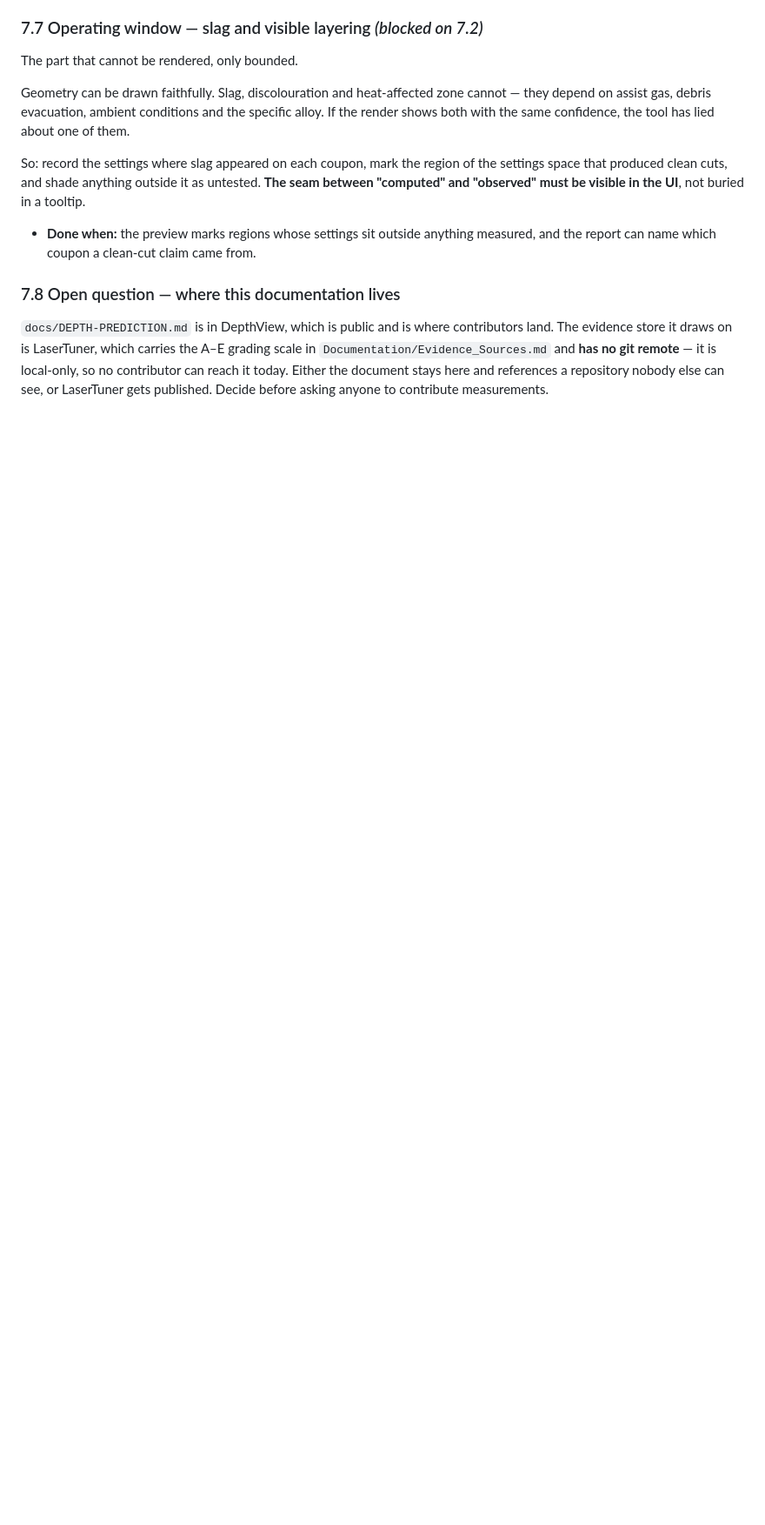
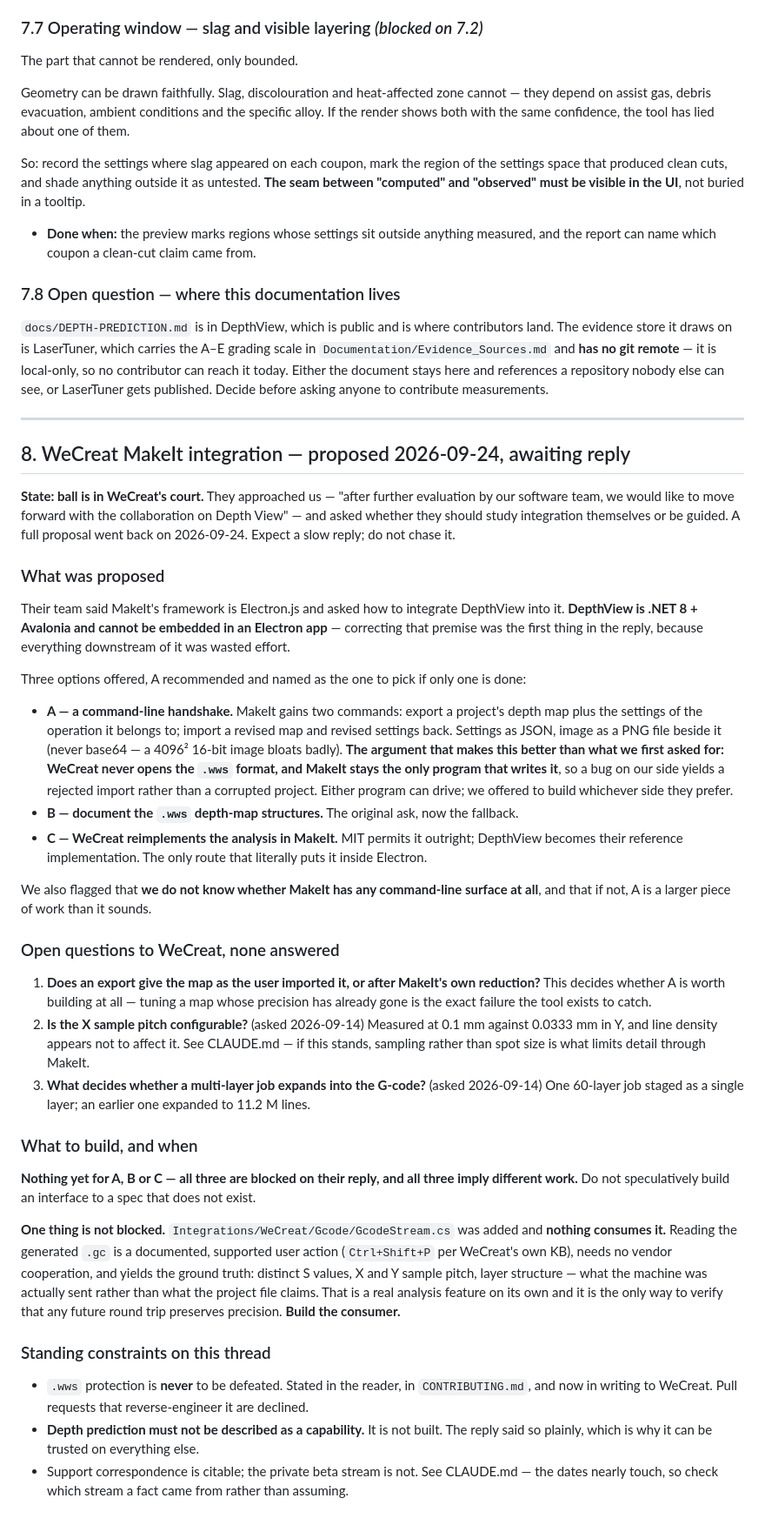
Before and after one commit to LeeGillie/DepthView, a Markdown page: TODO.md, the part around the change. Shown at 87% size. Drawn GitHub-style; blank space fills up the shorter version.

Commit message:
TODO 8: the WeCreat integration proposal, pending their reply
WeCreat approached us wanting to move forward on a collaboration, and a
full proposal went back on 2026-09-24. A reply may be weeks away, so this
records what was offered and why, with enough context to pick it up cold.

Their team described MakeIt as Electron.js and asked how to integrate
DepthView into it. DepthView is .NET 8 and Avalonia and cannot be
embedded in an Electron app, so correcting that premise led the reply -
everything downstream of it would have been wasted effort.

Three options went back, with A named as the one to pick if only one gets
done: a command-line handshake exporting map plus settings and importing
revised map plus settings; documenting the .wws depth-map structures, the
original ask now demoted to fallback; or WeCreat reimplementing the
analysis themselves, which MIT permits outright. The argument recorded
for preferring A is the one that favours them - WeCreat never opens the
format, and MakeIt stays the only program that writes it, so a bug on our
side yields a rejected import rather than a corrupted project.

Lists the three questions now outstanding with them, none answered, and
which of our decisions each one gates.

The important line for a future session is what to build: nothing for A,
B or C, because all three are blocked on a reply and each implies
different work, and building an interface to a spec that does not exist
is how effort gets wasted. But GcodeStream.cs currently has no consumer,
reading the generated .gc needs no vendor cooperation at all, and it
yields the ground truth of what the machine was actually sent. That is
both a standalone analysis feature and the only way to verify a future
round trip preserves precision. Build the consumer.

Also restates the three standing constraints on this thread so they
survive a gap: never defeat the .wws protection, never describe depth
prediction as a capability, and check which WeCreat correspondence stream
a fact came from before citing it.

Co-Authored-By: Claude Opus 5 <noreply@anthropic.com>
Claude-Session: https://claude.ai/code/session_017Pr7VwciM8YzNVrBrQzypG

```diff
--- a/TODO.md
+++ b/TODO.md
@@ -618,3 +618,67 @@ The evidence store it draws on is LaserTuner, which carries the A–E grading sc
 contributor can reach it today. Either the document stays here and references a repository
 nobody else can see, or LaserTuner gets published. Decide before asking anyone to
 contribute measurements.
+
+---
+
+## 8. WeCreat MakeIt integration — proposed 2026-09-24, awaiting reply
+
+**State: ball is in WeCreat's court.** They approached us — "after further evaluation by our
+software team, we would like to move forward with the collaboration on Depth View" — and asked
+whether they should study integration themselves or be guided. A full proposal went back on
+2026-09-24. Expect a slow reply; do not chase it.
+
+### What was proposed
+
+Their team said MakeIt's framework is Electron.js and asked how to integrate DepthView into it.
+**DepthView is .NET 8 + Avalonia and cannot be embedded in an Electron app** — correcting that
+premise was the first thing in the reply, because everything downstream of it was wasted effort.
+
+Three options offered, A recommended and named as the one to pick if only one is done:
+
+- **A — a command-line handshake.** MakeIt gains two commands: export a project's depth map
+  plus the settings of the operation it belongs to; import a revised map and revised settings
+  back. Settings as JSON, image as a PNG file beside it (never base64 — a 4096² 16-bit image
+  bloats badly). **The argument that makes this better than what we first asked for: WeCreat
+  never opens the `.wws` format, and MakeIt stays the only program that writes it**, so a bug
+  on our side yields a rejected import rather than a corrupted project. Either program can
+  drive; we offered to build whichever side they prefer.
+- **B — document the `.wws` depth-map structures.** The original ask, now the fallback.
+- **C — WeCreat reimplements the analysis in MakeIt.** MIT permits it outright; DepthView
+  becomes their reference implementation. The only route that literally puts it inside Electron.
+
+We also flagged that **we do not know whether MakeIt has any command-line surface at all**, and
+that if not, A is a larger piece of work than it sounds.
+
+### Open questions to WeCreat, none answered
+
+1. **Does an export give the map as the user imported it, or after MakeIt's own reduction?**
+   This decides whether A is worth building at all — tuning a map whose precision has already
+   gone is the exact failure the tool exists to catch.
+2. **Is the X sample pitch configurable?** (asked 2026-09-14) Measured at 0.1 mm against
+   0.0333 mm in Y, and line density appears not to affect it. See CLAUDE.md — if this stands,
+   sampling rather than spot size is what limits detail through MakeIt.
+3. **What decides whether a multi-layer job expands into the G-code?** (asked 2026-09-14) One
+   60-layer job staged as a single layer; an earlier one expanded to 11.2 M lines.
+
+### What to build, and when
+
+**Nothing yet for A, B or C — all three are blocked on their reply, and all three imply
+different work.** Do not speculatively build an interface to a spec that does not exist.
+
+**One thing is not blocked.** `Integrations/WeCreat/Gcode/GcodeStream.cs` was added and
+**nothing consumes it.** Reading the generated `.gc` is a documented, supported user action
+(`Ctrl+Shift+P` per WeCreat's own KB), needs no vendor cooperation, and yields the ground
+truth: distinct S values, X and Y sample pitch, layer structure — what the machine was actually
+sent rather than what the project file claims. That is a real analysis feature on its own and
+it is the only way to verify that any future round trip preserves precision. **Build the
+consumer.**
+
+### Standing constraints on this thread
+
+- `.wws` protection is **never** to be defeated. Stated in the reader, in `CONTRIBUTING.md`,
+  and now in writing to WeCreat. Pull requests that reverse-engineer it are declined.
+- **Depth prediction must not be described as a capability.** It is not built. The reply said
+  so plainly, which is why it can be trusted on everything else.
+- Support correspondence is citable; the private beta stream is not. See CLAUDE.md — the dates
+  nearly touch, so check which stream a fact came from rather than assuming.
```
